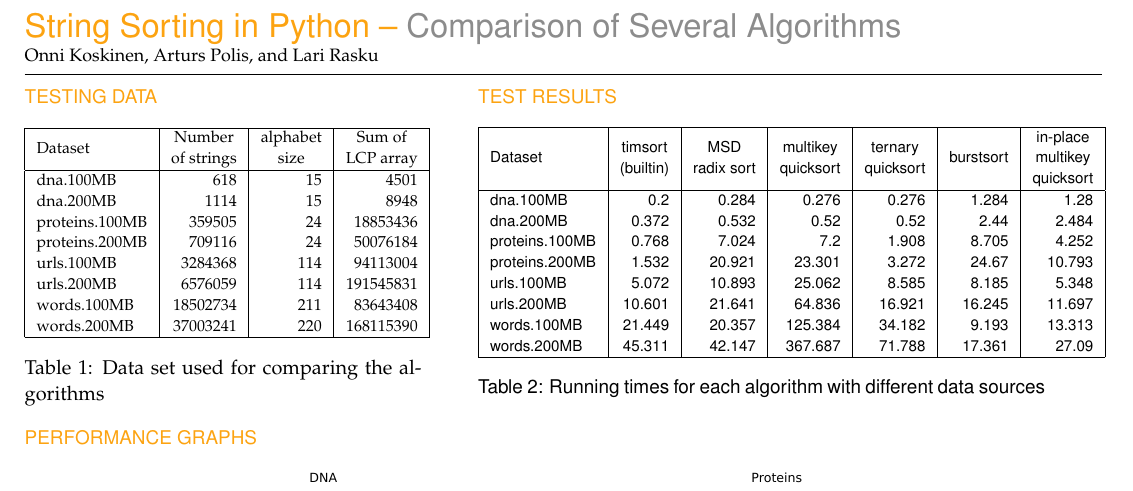
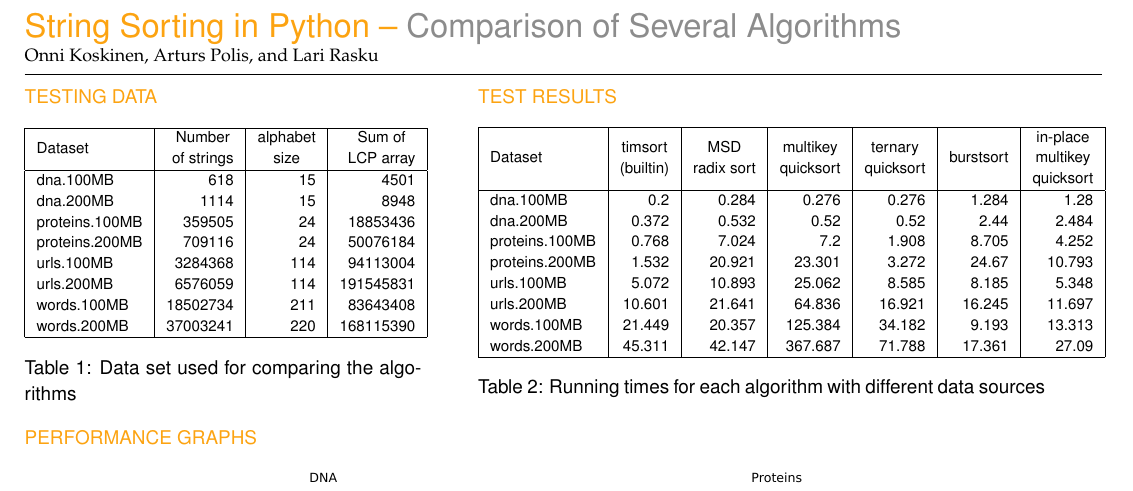
Before and after one commit to arpol/spa, a LaTeX document (poster2.tex, which reads sections/dataset.tex): part of the page, cut so that both start at the same text. Compiled offline with pdfLaTeX.

Commit message:
Unified fonts in result tables

```diff
--- a/sections/dataset.tex
+++ b/sections/dataset.tex
@@ -1,4 +1,4 @@
-{\sffamily\normalsize{\color{sciorange}TESTING DATA}}\vspace{-3mm}\small\\
+\sffamily\normalsize{\color{sciorange}TESTING DATA}\vspace{-3mm}\small\\
  \footnotesize
 \begin{center}
 \begin{table}
```
Also changed, not shown: sections/resultsdata.tex (line endings or trailing spaces).
